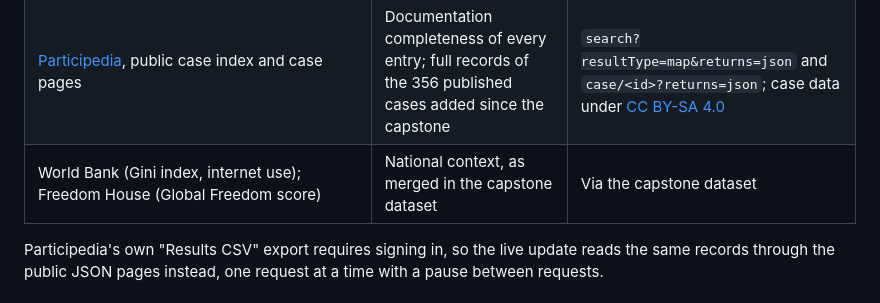
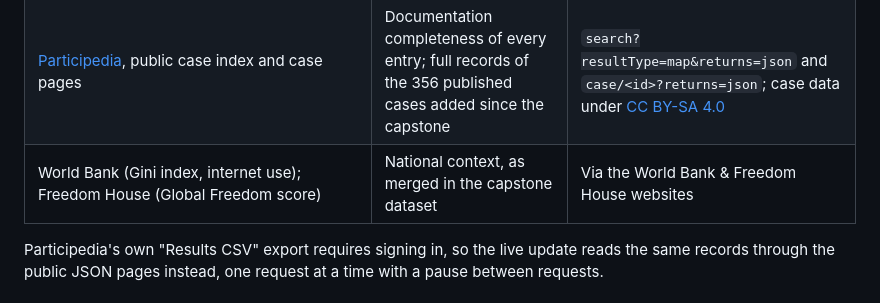
Before and after one commit to Zosmano/Participedia-Design-Advisor, a Markdown page: README.md, the part around the change. Rendered like a GitHub page.

```diff
--- a/README.md
+++ b/README.md
@@ -80,7 +80,7 @@ The advisor extends Zakaria and Carson, *Mapping Civic Engagement Design: A Macr
 |---|---|---|
 | ALY6980 capstone dataset (`Participedia Dataset_Integrated_Model_Imputed.csv`) | 2,260 Participedia cases with 113 fields, merged with country indicators | Local file |
 | [Participedia](https://participedia.net), public case index and case pages | Documentation completeness of every entry; full records of the 356 published cases added since the capstone | `search?resultType=map&returns=json` and `case/<id>?returns=json`; case data under [CC BY-SA 4.0](https://creativecommons.org/licenses/by-sa/4.0/) |
-| World Bank (Gini index, internet use); Freedom House (Global Freedom score) | National context, as merged in the capstone dataset | Via the capstone dataset |
+| World Bank (Gini index, internet use); Freedom House (Global Freedom score) | National context, as merged in the capstone dataset | Via the World Bank & Freedom House websites |
 
 Participedia's own "Results CSV" export requires signing in, so the live update reads the same records through the public JSON pages instead, one request at a time with a pause between requests.
 
```
